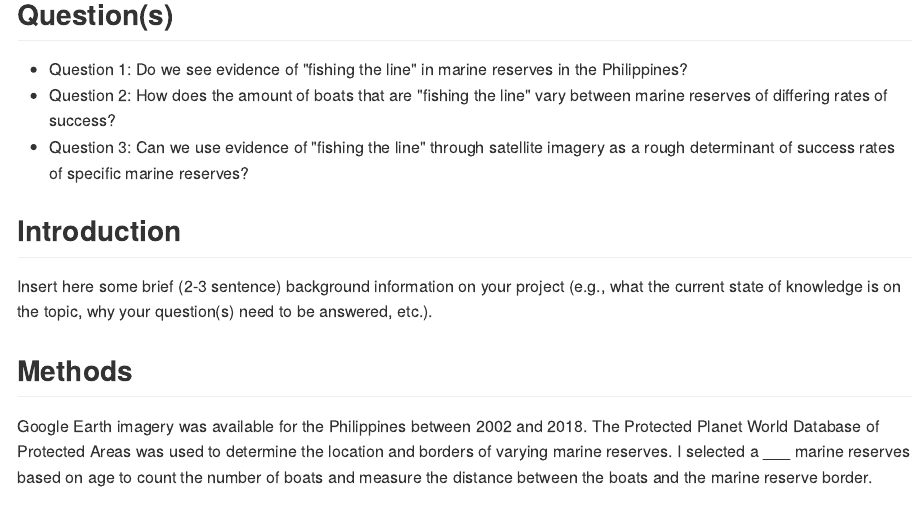
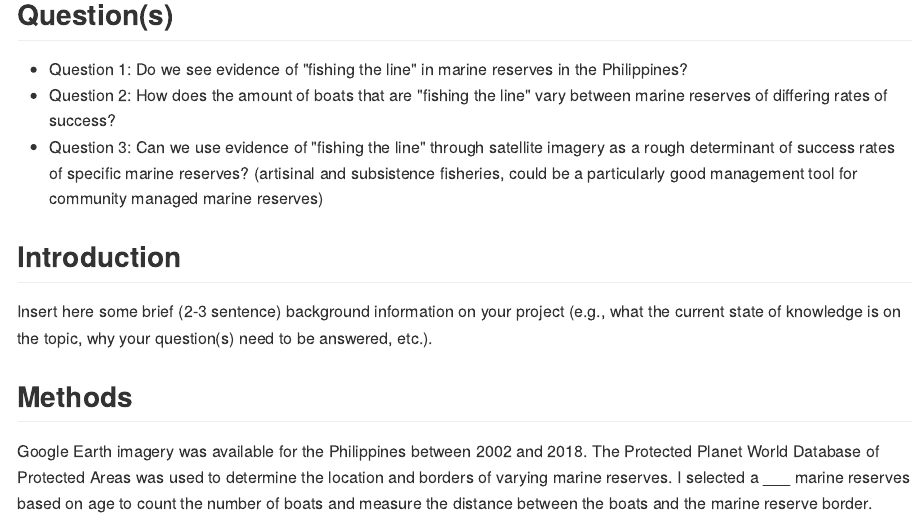
Before and after one commit to emmahearne/remotesensingindependentproject, an R Markdown document (IndependentProject.Rmd): the page in a window 1100 px wide, from 870 px down. The pictures show the output file IndependentProject.md that the author committed with the source, drawn offline in the style of GitHub.

Commit message:
Second commit.

```diff
--- a/IndependentProject.Rmd
+++ b/IndependentProject.Rmd
@@ -34,7 +34,7 @@ https://www.rstudio.com/wp-content/uploads/2015/02/rmarkdown-cheatsheet.pdf
 
 * Question 1: Do we see evidence of "fishing the line" in marine reserves in the Philippines?
 * Question 2: How does the amount of boats that are "fishing the line" vary between marine reserves of differing rates of success?
-* Question 3: Can we use evidence of "fishing the line" through satellite imagery as a rough determinant of success rates of specific marine reserves?
+* Question 3: Can we use evidence of "fishing the line" through satellite imagery as a rough determinant of success rates of specific marine reserves? (artisinal and subsistence fisheries, could be a particularly good management tool for community managed marine reserves)
 
 
 ## Introduction
```
Also changed, not shown: IndependentProject.md, IndependentProject.Rmd (1 more changed lines).
